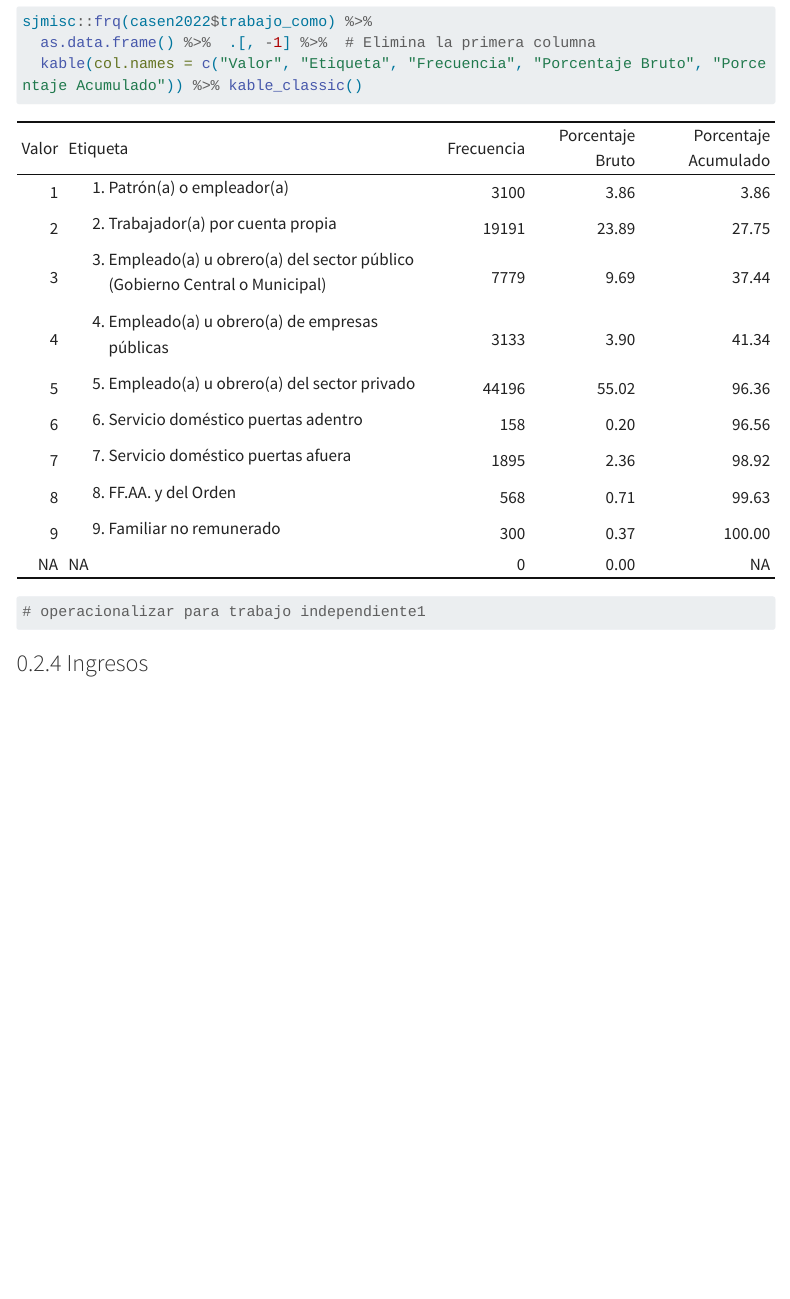
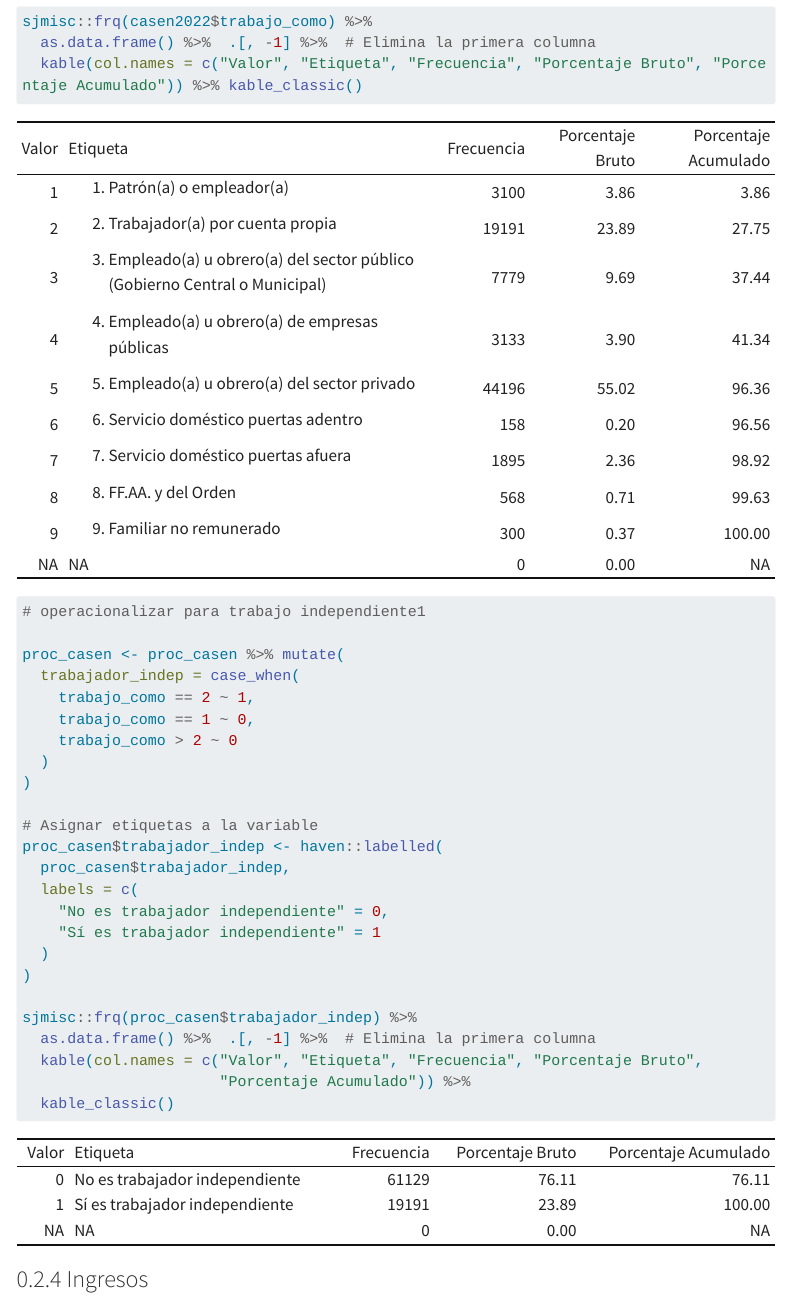
Before and after one commit to sheymn/trabajo_final_correlacional, a Quarto document (03-metodologia.qmd): the page in a window 1100 px wide, from 1910 px down. Rendered offline with R 4.5, knitr and Pandoc in place of Quarto, with nearby package versions; code that draws random numbers runs with fixed seeds of ours; menus at the side of the page are left out; long lines of code are wrapped.

Commit message:
operacionalizacion de independientes

````diff
--- a/03-metodologia.qmd
+++ b/03-metodologia.qmd
@@ -84,7 +77,32 @@ sjmisc::frq(casen2022$pertenece_sindicato) %>%
 sjmisc::frq(casen2022$trabajo_como) %>%
   as.data.frame() %>%  .[, -1] %>%  # Elimina la primera columna
   kable(col.names = c("Valor", "Etiqueta", "Frecuencia", "Porcentaje Bruto", "Porcentaje Acumulado")) %>% kable_classic()
+
 # operacionalizar para trabajo independiente1
+
+proc_casen <- proc_casen %>% mutate(
+  trabajador_indep = case_when(
+    trabajo_como == 2 ~ 1,
+    trabajo_como == 1 ~ 0,
+    trabajo_como > 2 ~ 0
+  )
+)
+
+# Asignar etiquetas a la variable
+proc_casen$trabajador_indep <- haven::labelled(
+  proc_casen$trabajador_indep,
+  labels = c(
+    "No es trabajador independiente" = 0,
+    "Sí es trabajador independiente" = 1
+  )
+)
+
+sjmisc::frq(proc_casen$trabajador_indep) %>%
+  as.data.frame() %>%  .[, -1] %>%  # Elimina la primera columna
+  kable(col.names = c("Valor", "Etiqueta", "Frecuencia", "Porcentaje Bruto",
+                      "Porcentaje Acumulado")) %>%
+  kable_classic()
+
 ```
 
 ### Ingresos
````
Also changed, not shown: 03-metodologia.qmd (7 more changed lines).
